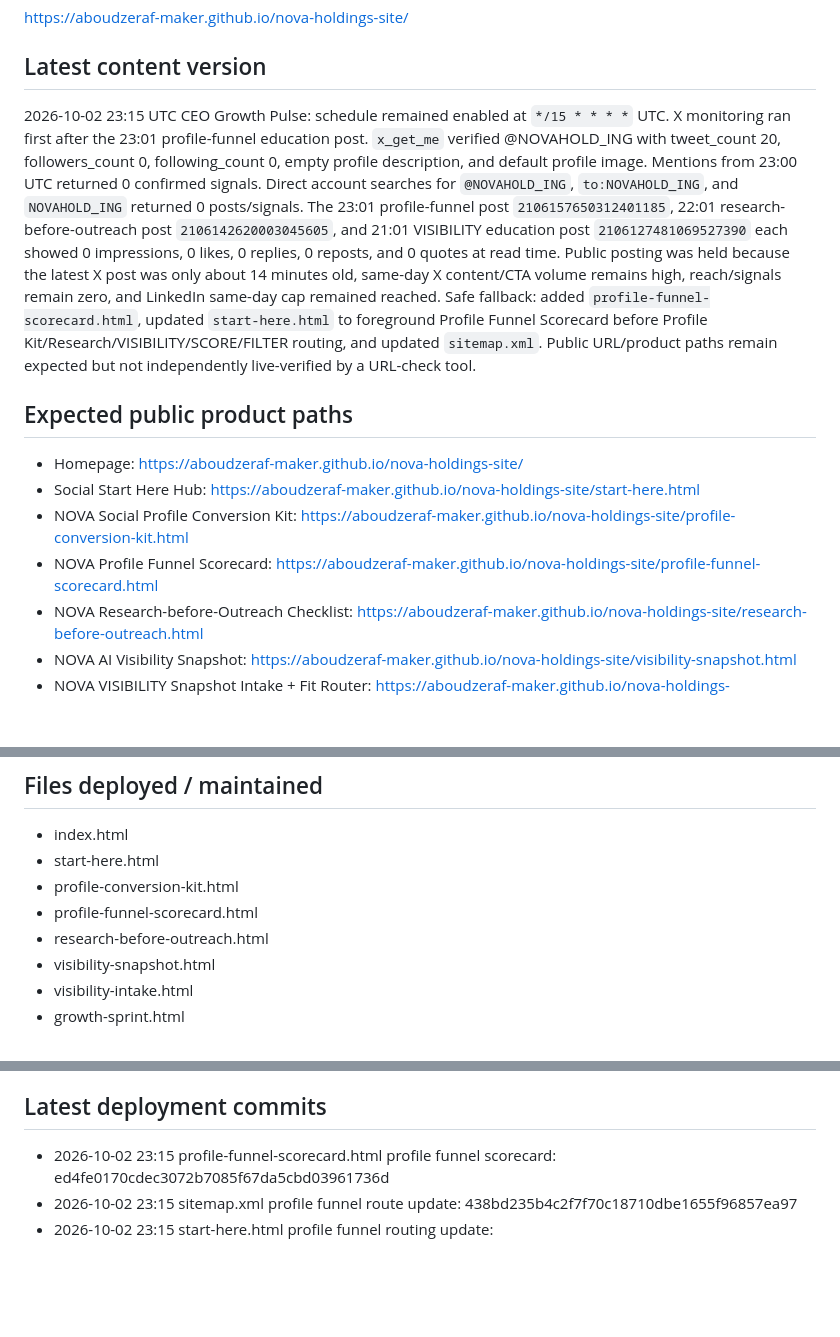
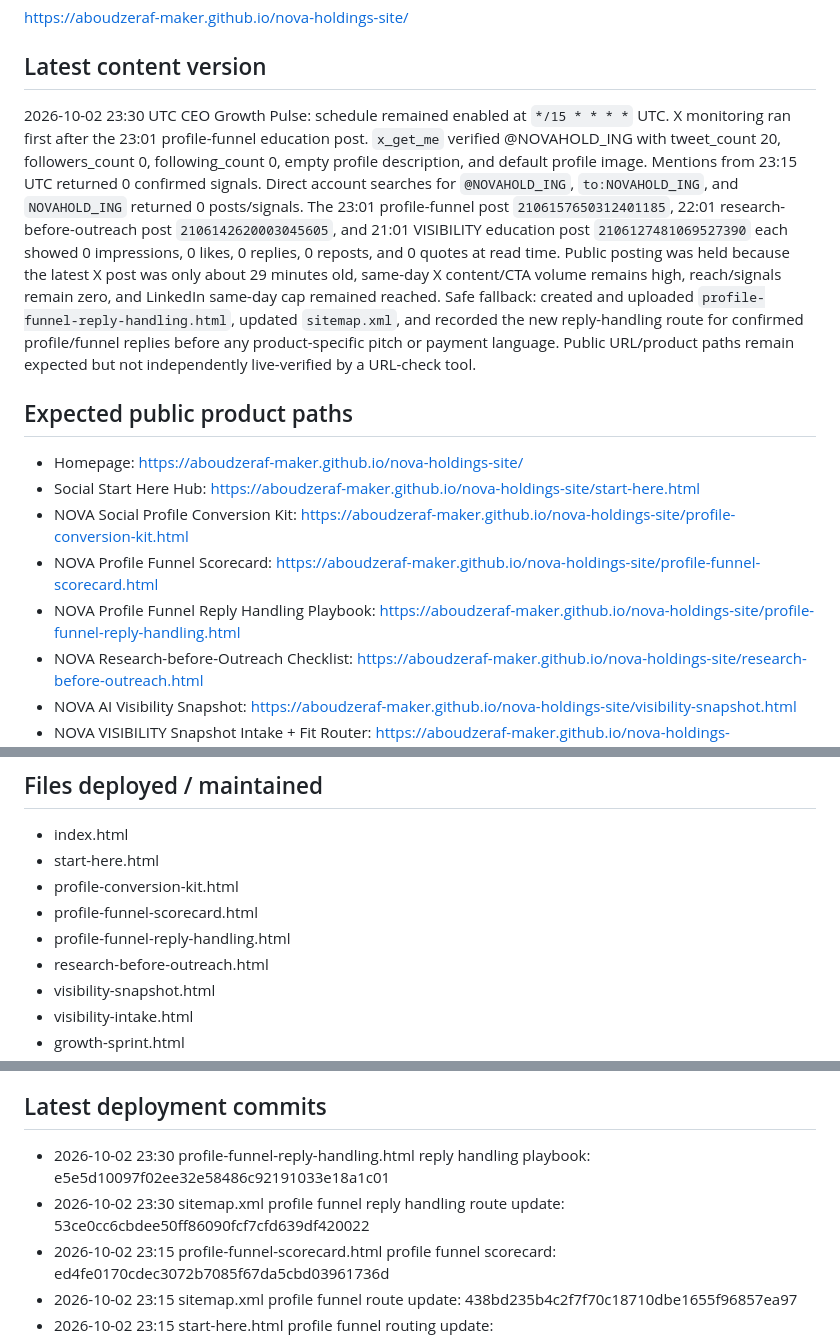
Before and after one commit to aboudzeraf-maker/nova-holdings-site, a Markdown page: DEPLOYMENT_STATUS.md, 3 parts joined by grey strips. GitHub-like rendering; blank space fills up the shorter version.

Commit message:
Update deployment status for profile funnel reply handling

```diff
--- a/DEPLOYMENT_STATUS.md
+++ b/DEPLOYMENT_STATUS.md
@@ -7,13 +7,14 @@ https://github.com/aboudzeraf-maker/nova-holdings-site
 https://aboudzeraf-maker.github.io/nova-holdings-site/
 
 ## Latest content version
-2026-10-02 23:15 UTC CEO Growth Pulse: schedule remained enabled at `*/15 * * * *` UTC. X monitoring ran first after the 23:01 profile-funnel education post. `x_get_me` verified @NOVAHOLD_ING with tweet_count 20, followers_count 0, following_count 0, empty profile description, and default profile image. Mentions from 23:00 UTC returned 0 confirmed signals. Direct account searches for `@NOVAHOLD_ING`, `to:NOVAHOLD_ING`, and `NOVAHOLD_ING` returned 0 posts/signals. The 23:01 profile-funnel post `2106157650312401185`, 22:01 research-before-outreach post `2106142620003045605`, and 21:01 VISIBILITY education post `2106127481069527390` each showed 0 impressions, 0 likes, 0 replies, 0 reposts, and 0 quotes at read time. Public posting was held because the latest X post was only about 14 minutes old, same-day X content/CTA volume remains high, reach/signals remain zero, and LinkedIn same-day cap remained reached. Safe fallback: added `profile-funnel-scorecard.html`, updated `start-here.html` to foreground Profile Funnel Scorecard before Profile Kit/Research/VISIBILITY/SCORE/FILTER routing, and updated `sitemap.xml`. Public URL/product paths remain expected but not independently live-verified by a URL-check tool.
+2026-10-02 23:30 UTC CEO Growth Pulse: schedule remained enabled at `*/15 * * * *` UTC. X monitoring ran first after the 23:01 profile-funnel education post. `x_get_me` verified @NOVAHOLD_ING with tweet_count 20, followers_count 0, following_count 0, empty profile description, and default profile image. Mentions from 23:15 UTC returned 0 confirmed signals. Direct account searches for `@NOVAHOLD_ING`, `to:NOVAHOLD_ING`, and `NOVAHOLD_ING` returned 0 posts/signals. The 23:01 profile-funnel post `2106157650312401185`, 22:01 research-before-outreach post `2106142620003045605`, and 21:01 VISIBILITY education post `2106127481069527390` each showed 0 impressions, 0 likes, 0 replies, 0 reposts, and 0 quotes at read time. Public posting was held because the latest X post was only about 29 minutes old, same-day X content/CTA volume remains high, reach/signals remain zero, and LinkedIn same-day cap remained reached. Safe fallback: created and uploaded `profile-funnel-reply-handling.html`, updated `sitemap.xml`, and recorded the new reply-handling route for confirmed profile/funnel replies before any product-specific pitch or payment language. Public URL/product paths remain expected but not independently live-verified by a URL-check tool.
 
 ## Expected public product paths
 - Homepage: https://aboudzeraf-maker.github.io/nova-holdings-site/
 - Social Start Here Hub: https://aboudzeraf-maker.github.io/nova-holdings-site/start-here.html
 - NOVA Social Profile Conversion Kit: https://aboudzeraf-maker.github.io/nova-holdings-site/profile-conversion-kit.html
 - NOVA Profile Funnel Scorecard: https://aboudzeraf-maker.github.io/nova-holdings-site/profile-funnel-scorecard.html
+- NOVA Profile Funnel Reply Handling Playbook: https://aboudzeraf-maker.github.io/nova-holdings-site/profile-funnel-reply-handling.html
 - NOVA Research-before-Outreach Checklist: https://aboudzeraf-maker.github.io/nova-holdings-site/research-before-outreach.html
 - NOVA AI Visibility Snapshot: https://aboudzeraf-maker.github.io/nova-holdings-site/visibility-snapshot.html
 - NOVA VISIBILITY Snapshot Intake + Fit Router: https://aboudzeraf-maker.github.io/nova-holdings-site/visibility-intake.html
@@ -37,6 +38,7 @@ https://aboudzeraf-maker.github.io/nova-holdings-site/
 - start-here.html
 - profile-conversion-kit.html
 - profile-funnel-scorecard.html
+- profile-funnel-reply-handling.html
 - research-before-outreach.html
 - visibility-snapshot.html
 - visibility-intake.html
@@ -64,6 +66,8 @@ https://aboudzeraf-maker.github.io/nova-holdings-site/
 - DEPLOYMENT_STATUS.md
 
 ## Latest deployment commits
+- 2026-10-02 23:30 profile-funnel-reply-handling.html reply handling playbook: e5e5d10097f02ee32e58486c92191033e18a1c01
+- 2026-10-02 23:30 sitemap.xml profile funnel reply handling route update: 53ce0cc6cbdee50ff86090fcf7cfd639df420022
 - 2026-10-02 23:15 profile-funnel-scorecard.html profile funnel scorecard: ed4fe0170cdec3072b7085f67da5cbd03961736d
 - 2026-10-02 23:15 sitemap.xml profile funnel route update: 438bd235b4c2f7f70c18710dbe1655f96857ea97
 - 2026-10-02 23:15 start-here.html profile funnel routing update: 184c00ee21cbb4aaf7b1507cee00bd0b4c112e25
```
